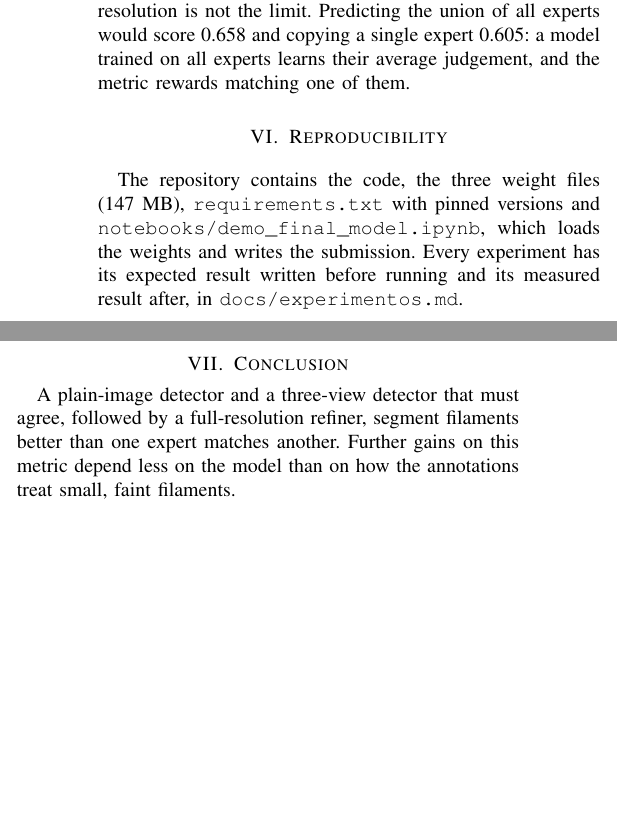
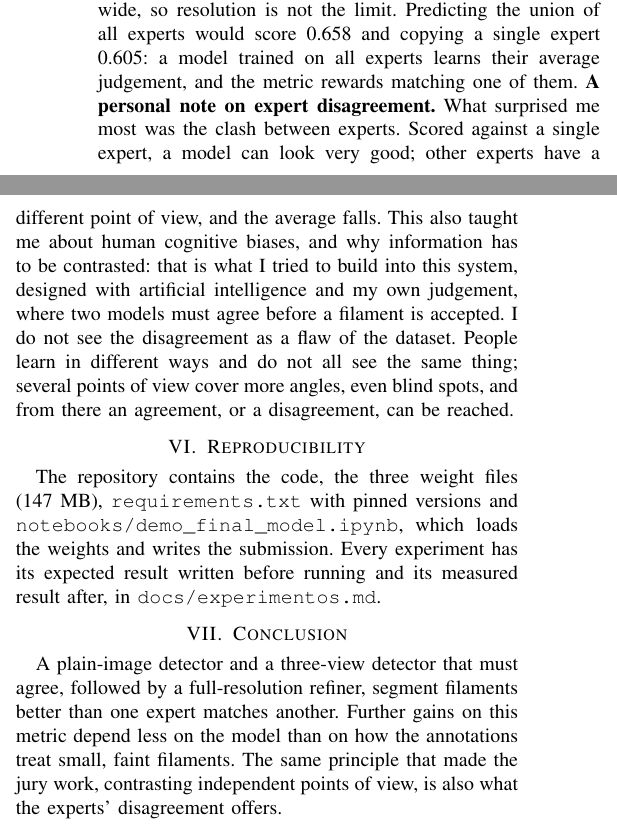
Before and after one commit to Cryptokepler/filamentos-solares-2026, a LaTeX paper (report/report.tex): two parts of the columns of page 2 of 2, joined at a grey line, cut so that both start at the same text, the shorter picture padded with empty space. Compiled offline with pdfLaTeX.

Commit message:
Report: add the author's own words (motivation, three views, expert disagreement)
Co-Authored-By: Claude Opus 5.5 <noreply@anthropic.com>
Claude-Session: https://claude.ai/code/session_01J24tCTjiBah8X9E7ddXFFK

```diff
--- a/report/report.tex
+++ b/report/report.tex
@@ -130,7 +134,13 @@ near-misses) add up to about 280, at most $+0.05$. 85\% of the misses are smalle
 where experts agree least; at 1024 px these filaments are still about 6 px wide, so resolution is not the
 limit. Predicting the union of all experts would score 0.658 and copying a single expert 0.605: a model
 trained on all experts learns their average judgement, and the metric rewards matching one of them.
-% [JV] What surprised me most, and what I would tell the organizers about expert disagreement.
+\textbf{A personal note on expert disagreement.} What surprised me most was the clash between experts.
+Scored against a single expert, a model can look very good; other experts have a different point of view,
+and the average falls. This also taught me about human cognitive biases, and why information has to be
+contrasted: that is what I tried to build into this system, designed with artificial intelligence and my
+own judgement, where two models must agree before a filament is accepted. I do not see the disagreement as a
+flaw of the dataset. People learn in different ways and do not all see the same thing; several points of
+view cover more angles, even blind spots, and from there an agreement, or a disagreement, can be reached.
 
 \section{Reproducibility}
 The repository contains the code, the three weight files (147 MB), \texttt{requirements.txt} with pinned
@@ -141,7 +151,7 @@ Every experiment has its expected result written before running and its measured
 \section{Conclusion}
 A plain-image detector and a three-view detector that must agree, followed by a full-resolution refiner,
 segment filaments better than one expert matches another. Further gains on this metric depend less on the
-model than on how the annotations treat small, faint filaments.
-% [JV] Closing in my own words.
+model than on how the annotations treat small, faint filaments. The same principle that made the jury work,
+contrasting independent points of view, is also what the experts' disagreement offers.
 
 \end{document}
```
Also changed, not shown: report/report.tex (10 more changed lines).
